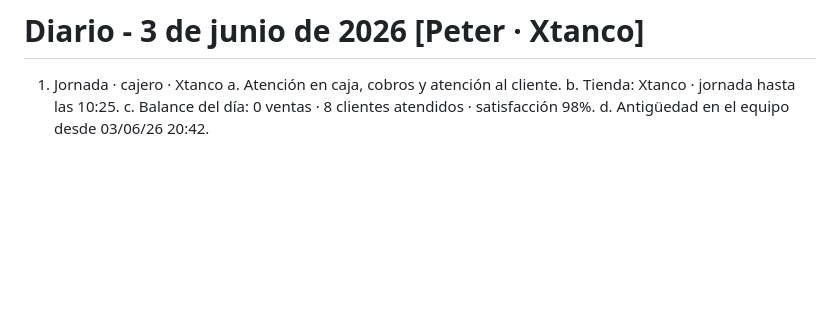
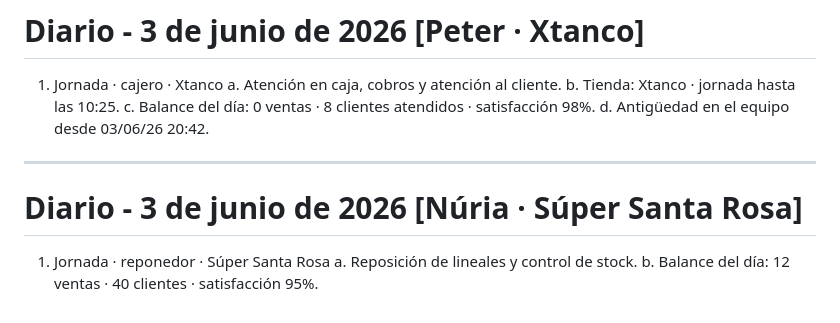
Before and after one commit to csilvasantin/18.-diario, a Markdown page: 2026-06-03.md, the part around the change. Rendered like a GitHub page; blank space fills up the shorter version.

Commit message:
Diario 2026-06-03 [Núria · Súper Santa Rosa]

```diff
--- a/2026-06-03.md
+++ b/2026-06-03.md
@@ -114,3 +114,11 @@
    b. Tienda: Xtanco · jornada hasta las 10:25.
    c. Balance del día: 0 ventas · 8 clientes atendidos · satisfacción 98%.
    d. Antigüedad en el equipo desde 03/06/26 20:42.
+
+---
+
+# Diario - 3 de junio de 2026 [Núria · Súper Santa Rosa]
+
+1. Jornada · reponedor · Súper Santa Rosa
+   a. Reposición de lineales y control de stock.
+   b. Balance del día: 12 ventas · 40 clientes · satisfacción 95%.
```
